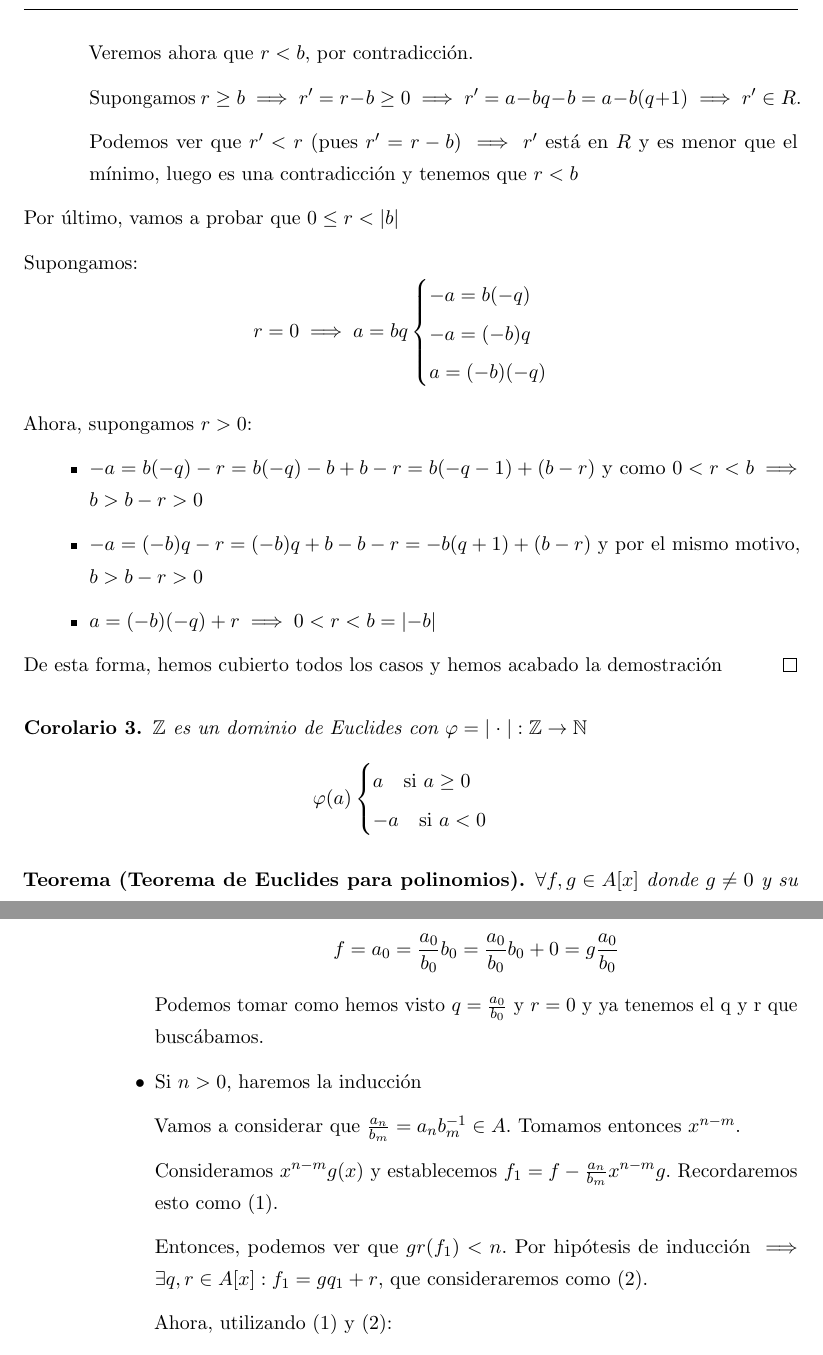
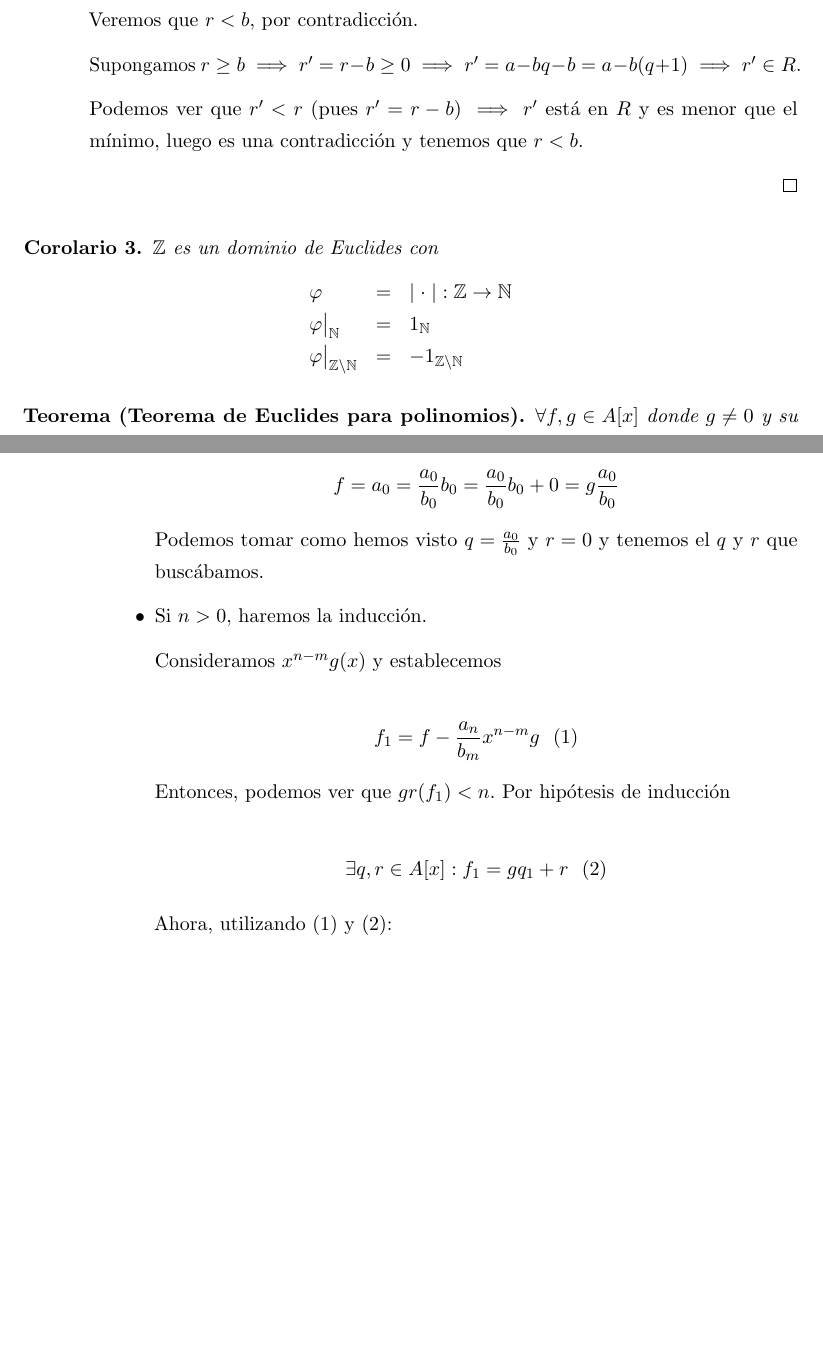
Before and after one commit to libreim/apuntesDGIIM, a LaTeX document (ALGI/apuntes.tex): two parts of pages 21 and 22 of 71, joined at a grey line, cut so that both start at the same text, the shorter picture padded with empty space. Compiled offline with pdfLaTeX.

Commit message:
ALGI: más cambios

```diff
--- a/ALGI/apuntes.tex
+++ b/ALGI/apuntes.tex
@@ -1281 +1301,0 @@ $r=a+bq$ para cierto $q \in \nat$ y $ r \geq 0$.
-Veremos ahora que $r < b$, por contradicción.
@@ -1282,39 +1308,41 @@ Veremos ahora que $r < b$, por contradicción.
+Veremos que $r < b$, por contradicción.
 
 Supongamos $ r \geq b\implies r' = r-b \geq 0 \implies r' = a-bq -b = a -b(q+1)\implies r' \in R$.
 
-Podemos ver que $r' < r$ (pues $r'=r-b$) $\implies  r'$ está en $R$ y es menor que el mínimo, luego es una contradicción y tenemos que $r < b$
+Podemos ver que $r' < r$ (pues $r'=r-b$) $\implies  r'$ está en $R$ y es menor que el mínimo, luego es una contradicción y tenemos que $r < b$.
 
 \end{itemize}
-Por último, vamos a probar que $0 \leq r < \abs{b}$
-
-Supongamos:
-\[
-r=0 \implies a=bq \begin{cases}
-	-a = b(-q)\\
-	-a = (-b)q \\
-	 a = (-b)(-q)\\
-\end{cases}
-\]
-
-Ahora, supongamos $r > 0$:
-
-\begin{itemize}
-	\item $-a = b(-q) -r = b(-q) -b + b -r = b(-q-1) +(b-r)$ y como $0 < r < b \implies b > b-r > 0$
-	\item $-a = (-b)q -r = (-b)q + b - b -r = -b(q+1) + (b-r)$ y por el mismo motivo, $b > b-r > 0$
-	\item $a = (-b)(-q) +r \implies 0 < r < b = \abs{-b}$
-\end{itemize}
-
-De esta forma, hemos cubierto todos los casos y hemos acabado la demostración
+%% Por último, vamos a probar que $0 \leq r < \abs{b}$
+
+%% Supongamos:
+%% \[
+%% r=0 \implies a=bq \begin{cases}
+%% 	-a = b(-q)\\
+%% 	-a = (-b)q \\
+%% 	 a = (-b)(-q)\\
+%% \end{cases}
+%% \]
+
+%% Ahora, supongamos $r > 0$:
+
+%% \begin{itemize}
+%% 	\item $-a = b(-q) -r = b(-q) -b + b -r = b(-q-1) +(b-r)$ y como $0 < r < b \implies b > b-r > 0$
+%% 	\item $-a = (-b)q -r = (-b)q + b - b -r = -b(q+1) + (b-r)$ y por el mismo motivo, $b > b-r > 0$
+%% 	\item $a = (-b)(-q) +r \implies 0 < r < b = \abs{-b}$
+%% \end{itemize}
+
+%% De esta forma, hemos cubierto todos los casos y hemos acabado la demostración
 \end{proof}
 
 \begin{ncor}
-$\ent$ es un dominio de Euclides con $\varphi = \abs{\;\cdot\;}: \ent \to \nat$
-\[
-\varphi(a) \begin{cases}
-	a  \quad \textup{si } a \ge 0\\
-	-a \quad \textup{si } a < 0
-
-\end{cases}\]
+$\ent$ es un dominio de Euclides con
+  \[
+  \begin{array}{lll}
+  \varphi & = & \abs{\;\cdot\;}: \ent \to \nat \\
+  \restr{\varphi}{\nat} & = & 1_{\nat} \\
+  \restr{\varphi}{\ent \setminus \nat} & = & -1_{\ent \setminus \nat}
+\end{array}
+\]
 \end{ncor}
 
 \begin{nth}[Teorema de Euclides para polinomios]
@@ -1351,15 +1379,17 @@ $\ent$ es un dominio de Euclides con $\varphi = \abs{\;\cdot\;}: \ent \to \nat$
 	f = a_0 = \frac{a_0}{b_0}b_0 = \frac{a_0}{b_0}b_0 + 0 = g\frac{a_0}{b_0}
 	\]
 
-	Podemos tomar como hemos visto $q=\frac{a_0}{b_0}$ y $r=0$ y ya tenemos el q y r que buscábamos.
-
-	\item Si $n> 0$, haremos la inducción
-
-	Vamos a considerar que $\frac{a_n}{b_m} = a_n b_m^{-1} \in A$. Tomamos entonces $x^{n-m}$.
-
-	Consideramos $x^{n-m}g(x)$ y establecemos $f_1 = f - \frac{a_n}{b_m}x^{n-m}g$. Recordaremos esto como $(1)$.
-
-	Entonces, podemos ver que $gr(f_1) < n$. Por hipótesis de inducción $\implies \exists q,r \in A[x] : f_1 = gq_1 + r$, que consideraremos como (2).
+	Podemos tomar como hemos visto $q=\frac{a_0}{b_0}$ y $r=0$ y tenemos el $q$ y $r$ que buscábamos.
+
+	\item Si $n> 0$, haremos la inducción.
+
+	  Consideramos $x^{n-m}g(x)$ y establecemos
+
+          $$f_1 = f - \frac{a_n}{b_m}x^{n-m}g\ \ (1)$$
+
+	  Entonces, podemos ver que $gr(f_1) < n$. Por hipótesis de inducción
+
+          $$ \exists q,r \in A[x] : f_1 = gq_1 + r \ \ (2)$$
 
 	Ahora, utilizando (1) y (2):
 
```
Also changed, not shown: ALGI/apuntes.tex (81 more changed lines).
